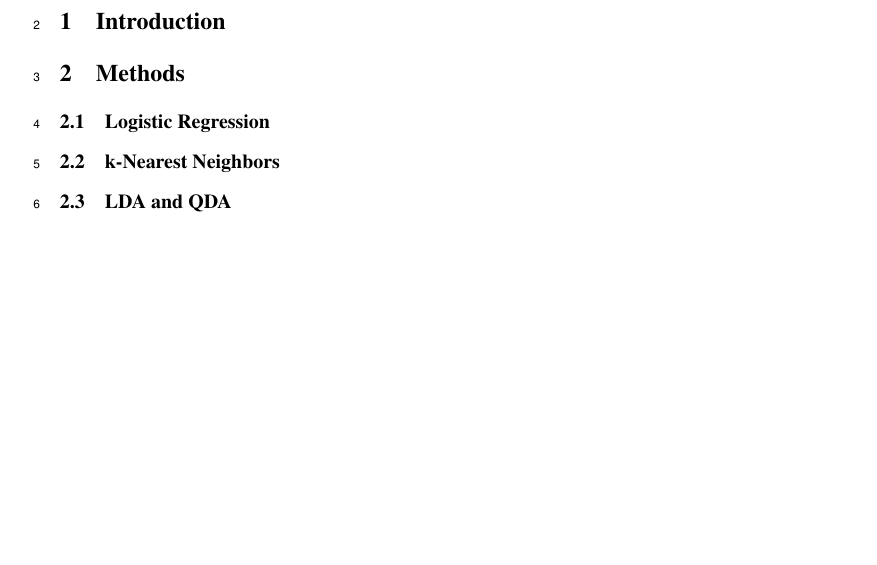
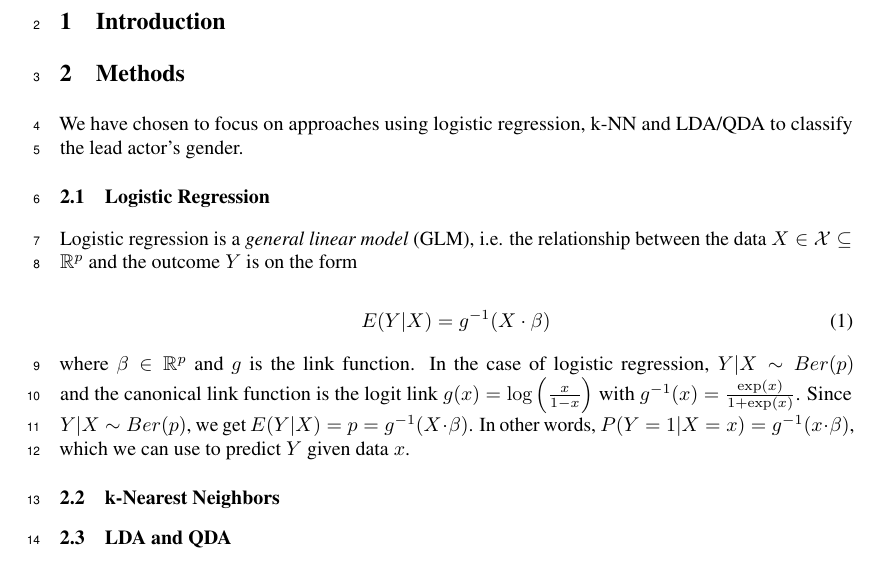
Before and after one commit to johannes-graner/statistical-machine-learning, a LaTeX paper (project/tex/project.tex): part of the page, cut so that both start at the same text, the shorter picture padded with empty space. Compiled offline with pdfLaTeX.

Commit message:
logistic regression

```diff
--- a/project/tex/project.tex
+++ b/project/tex/project.tex
@@ -21,6 +21,7 @@
 \usepackage{hyperref}       % hyperlinks
 \usepackage{url}            % simple URL typesetting
 \usepackage{booktabs}       % professional-quality tables
+\usepackage{amsmath}
 \usepackage{amsfonts}       % blackboard math symbols
 \usepackage{nicefrac}       % compact symbols for 1/2, etc.
 \usepackage{microtype}      % microtypography
@@ -72,7 +73,16 @@
 
 \section{Methods}
 
+We have chosen to focus on approaches using logistic regression, k-NN and LDA/QDA to classify the lead actor's gender.
+
 \subsection{Logistic Regression}
+Logistic regression is a \textit{general linear model} (GLM), i.e. the relationship between the data $X \in \mathcal{X} \subseteq \mathbb{R}^p$ and the outcome $Y$ is on the form
+
+\begin{equation}
+	E(Y|X) = g^{-1}(X \cdot \beta)
+\end{equation}
+
+where $\beta \in \mathbb{R}^p$ and $g$ is the link function. In the case of logistic regression, $Y|X \sim Ber(p)$ and the canonical link function is the logit link $g(x) = \log \left( \frac{x}{1 - x} \right)$ with $g^{-1}(x) = \frac{\exp(x)}{1 + \exp(x)}$. Since $Y|X \sim Ber(p)$, we get $E(Y|X) = p = g^{-1}(X \cdot \beta)$. In other words, $P(Y = 1 | X = x) = g^{-1}(x \cdot \beta)$, which we can use to predict $Y$ given data $x$.
 
 \subsection{k-Nearest Neighbors}
 
```
Also changed, not shown: project/tex/project.pdf, 2 other files.
